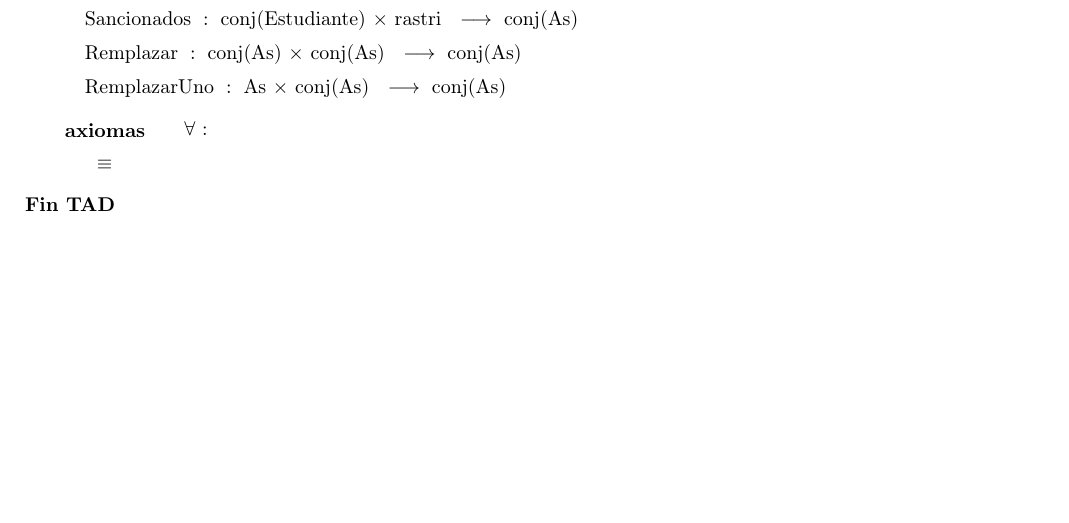
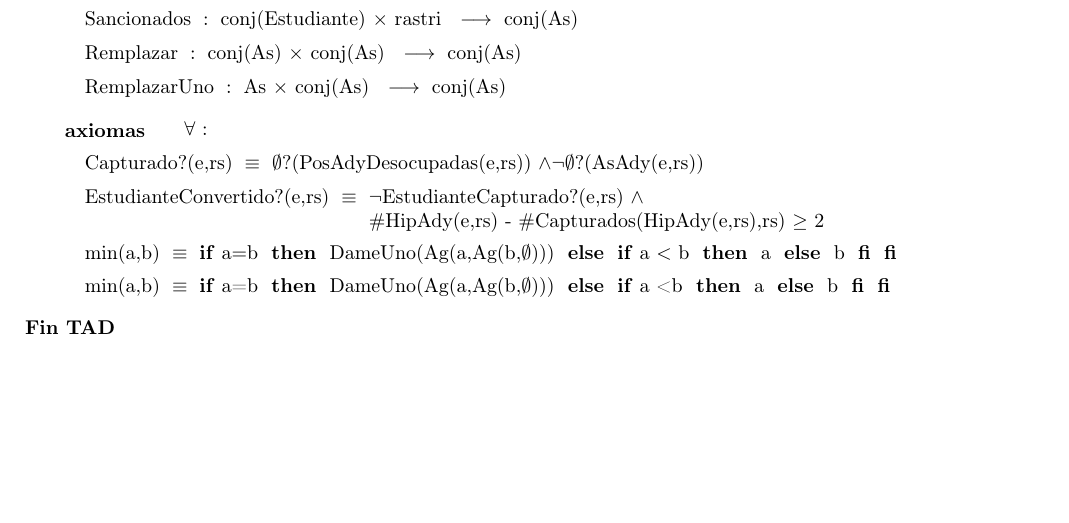
Before and after one commit to nicoluce/Algo2, a LaTeX document (TP1 - Especificación/Latex/apunte_tads_basicos.tex): part of page 5 of 5, cut so that both start at the same text. Compiled offline with pdfLaTeX; the source files are stored in an older character set and shown here as Unicode.

Commit message:
modifique 4 axiomas rastri

```diff
--- a/TP1 - Especificación/Latex/apunte_tads_basicos.tex
+++ b/TP1 - Especificación/Latex/apunte_tads_basicos.tex
@@ -234,7 +234,26 @@ R1 = $\{$ \paratodo{$as_1,  as_2 \in$ ases}{}, Placa($as_1$) $\neq$ Placa($as_2$
 
 \tadAxiomas[\paratodo{}{}]
 %\tadAlinearAxiomas{pred(suc($n$))}
-\tadAxioma{}{}
+
+\tadAxioma{Capturado?(e,rs)}{$\emptyset$?(PosAdyDesocupadas(e,rs)) $\land \neg \emptyset$?(AsAdy(e,rs))}
+
+\tadAxioma{EstudianteConvertido?(e,rs)}{$\neg$EstudianteCapturado?(e,rs) $\land$
+
+$\#$HipAdy(e,rs) - $\#$Capturados(HipAdy(e,rs),rs) $\geq$ 2}
+
+\tadAxioma{min(a,b)}{\IF a$=$b THEN DameUno(Ag(a,Ag(b,$\emptyset$)))
+                ELSE {\IF a $<$ b THEN a
+			    ELSE b
+			    FI}
+			    FI}
+
+\tadAxioma{min(a,b)}{\IF a=b THEN DameUno(Ag(a,Ag(b,$\emptyset$)))
+                ELSE {\IF a < b
+			    THEN a
+			    ELSE b
+			    FI}
+			    FI}
+
 
 \end{tad}
 
```
Also changed, not shown: TP1 - Especificación/Latex/apunte_tads_basicos.pdf, 3 other files.
